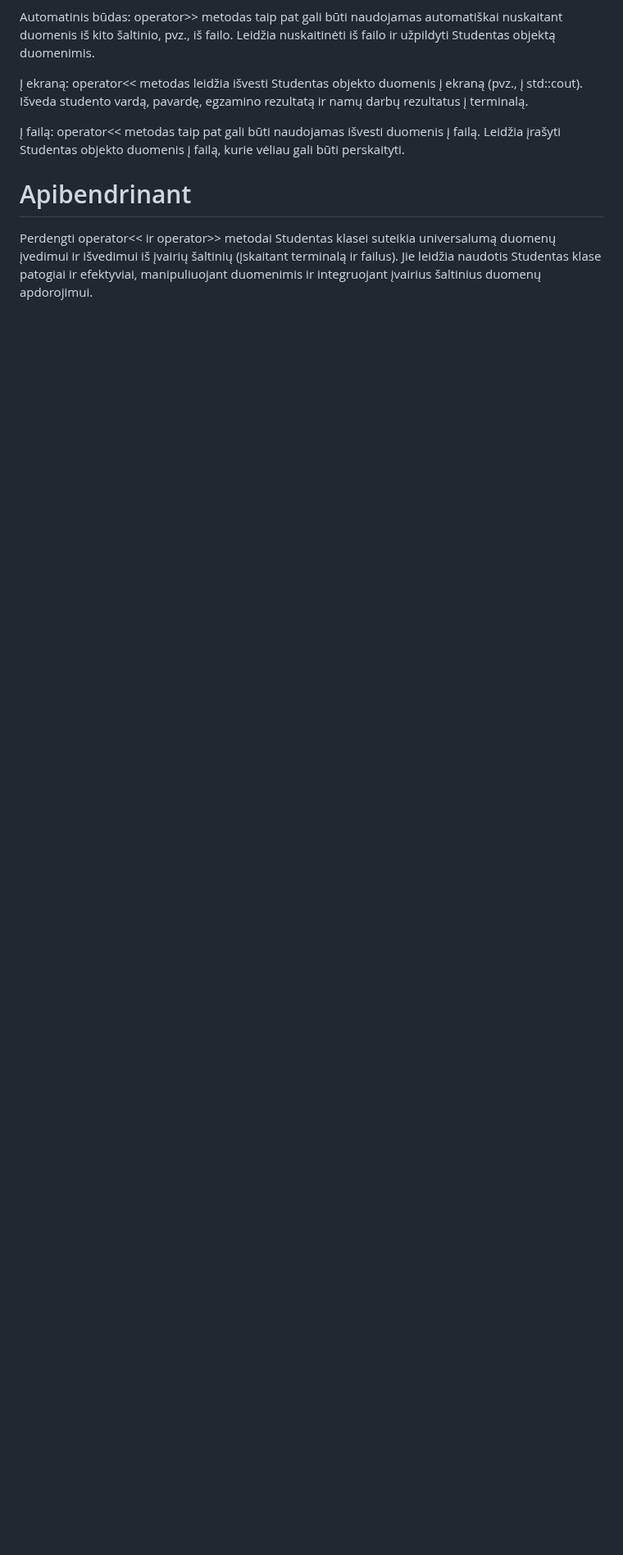
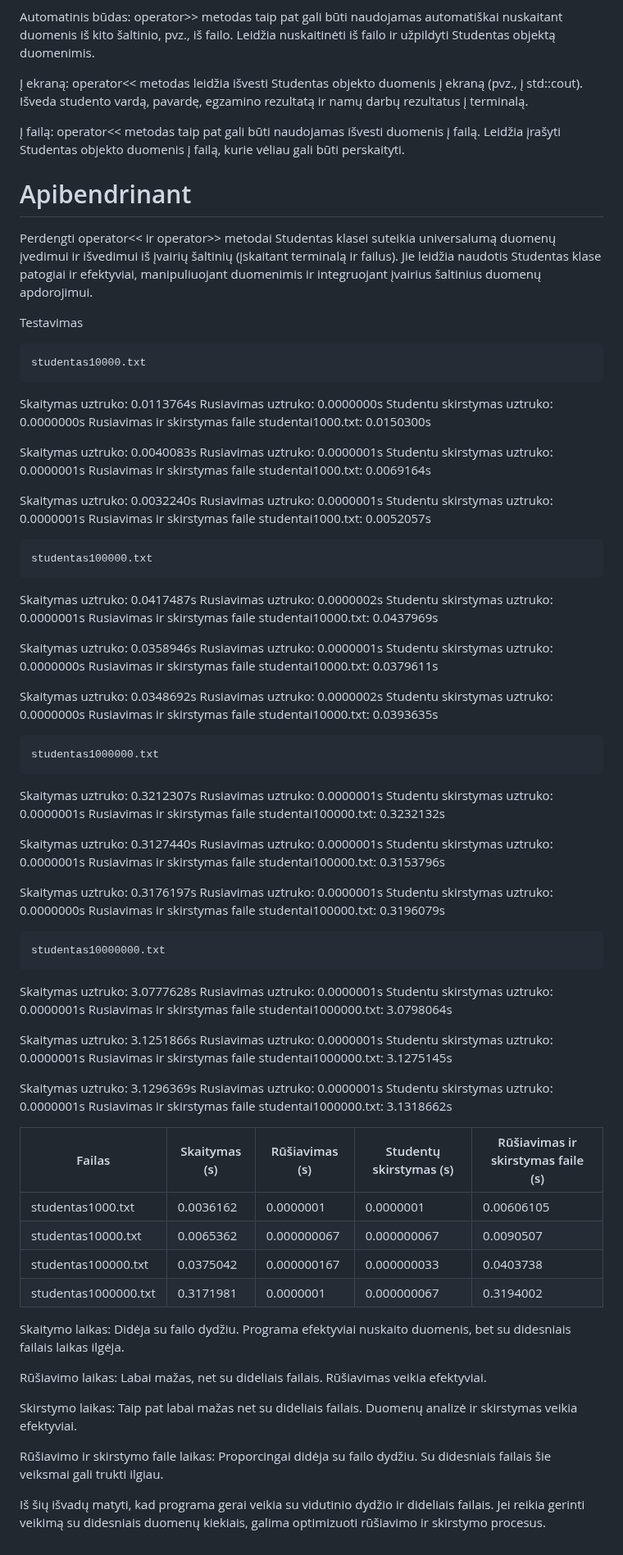
Before and after one commit to UgIzMo/Objektinisprog3, a Markdown page: README.md, the part around the change. Shown at 82% size. Rendered like a GitHub page; blank space fills up the shorter version.

```diff
--- a/README.md
+++ b/README.md
@@ -58,3 +58,95 @@
 
 # Apibendrinant
 Perdengti operator<< ir operator>> metodai Studentas klasei suteikia universalumą duomenų įvedimui ir išvedimui iš įvairių šaltinių (įskaitant terminalą ir failus). Jie leidžia naudotis Studentas klase patogiai ir efektyviai, manipuliuojant duomenimis ir integruojant įvairius šaltinius duomenų apdorojimui.
+
+Testavimas
+
+    studentas10000.txt
+
+  Skaitymas uztruko: 0.0113764s
+  Rusiavimas uztruko: 0.0000000s
+  Studentu skirstymas uztruko: 0.0000000s
+  Rusiavimas ir skirstymas faile studentai1000.txt: 0.0150300s
+
+  Skaitymas uztruko: 0.0040083s
+  Rusiavimas uztruko: 0.0000001s
+  Studentu skirstymas uztruko: 0.0000001s
+  Rusiavimas ir skirstymas faile studentai1000.txt: 0.0069164s
+
+  Skaitymas uztruko: 0.0032240s
+  Rusiavimas uztruko: 0.0000001s
+  Studentu skirstymas uztruko: 0.0000001s
+  Rusiavimas ir skirstymas faile studentai1000.txt: 0.0052057s
+
+    studentas100000.txt
+
+  Skaitymas uztruko: 0.0417487s
+  Rusiavimas uztruko: 0.0000002s
+  Studentu skirstymas uztruko: 0.0000001s
+  Rusiavimas ir skirstymas faile studentai10000.txt: 0.0437969s
+
+  Skaitymas uztruko: 0.0358946s
+  Rusiavimas uztruko: 0.0000001s
+  Studentu skirstymas uztruko: 0.0000000s
+  Rusiavimas ir skirstymas faile studentai10000.txt: 0.0379611s
+
+  Skaitymas uztruko: 0.0348692s
+  Rusiavimas uztruko: 0.0000002s
+  Studentu skirstymas uztruko: 0.0000000s
+  Rusiavimas ir skirstymas faile studentai10000.txt: 0.0393635s
+
+    studentas1000000.txt
+
+  Skaitymas uztruko: 0.3212307s
+  Rusiavimas uztruko: 0.0000001s
+  Studentu skirstymas uztruko: 0.0000001s
+  Rusiavimas ir skirstymas faile studentai100000.txt: 0.3232132s
+
+  Skaitymas uztruko: 0.3127440s
+  Rusiavimas uztruko: 0.0000001s
+  Studentu skirstymas uztruko: 0.0000001s
+  Rusiavimas ir skirstymas faile studentai100000.txt: 0.3153796s
+
+  Skaitymas uztruko: 0.3176197s
+  Rusiavimas uztruko: 0.0000001s
+  Studentu skirstymas uztruko: 0.0000000s
+  Rusiavimas ir skirstymas faile studentai100000.txt: 0.3196079s
+
+    studentas10000000.txt
+
+  Skaitymas uztruko: 3.0777628s
+  Rusiavimas uztruko: 0.0000001s
+  Studentu skirstymas uztruko: 0.0000001s
+  Rusiavimas ir skirstymas faile studentai1000000.txt: 3.0798064s
+
+  Skaitymas uztruko: 3.1251866s
+  Rusiavimas uztruko: 0.0000001s
+  Studentu skirstymas uztruko: 0.0000001s
+  Rusiavimas ir skirstymas faile studentai1000000.txt: 3.1275145s
+
+  Skaitymas uztruko: 3.1296369s
+  Rusiavimas uztruko: 0.0000001s
+  Studentu skirstymas uztruko: 0.0000001s
+  Rusiavimas ir skirstymas faile studentai1000000.txt: 3.1318662s
+
+| Failas               | Skaitymas (s)            | Rūšiavimas (s)           | Studentų skirstymas (s)       | Rūšiavimas ir skirstymas faile (s) |
+|----------------------|--------------------------|--------------------------|-------------------------------|------------------------------------|
+| studentas1000.txt    | 0.0036162                | 0.0000001                | 0.0000001                     | 0.00606105                         |
+| studentas10000.txt   | 0.0065362                | 0.000000067              | 0.000000067                   | 0.0090507                          |
+| studentas100000.txt  | 0.0375042                | 0.000000167              | 0.000000033                   | 0.0403738                          |
+| studentas1000000.txt | 0.3171981                | 0.0000001                | 0.000000067                   | 0.3194002                          |
+
+Skaitymo laikas:
+Didėja su failo dydžiu. Programa efektyviai nuskaito duomenis, bet su didesniais failais laikas ilgėja.
+
+Rūšiavimo laikas:
+Labai mažas, net su dideliais failais. Rūšiavimas veikia efektyviai.
+
+Skirstymo laikas:
+Taip pat labai mažas net su dideliais failais. Duomenų analizė ir skirstymas veikia efektyviai.
+
+Rūšiavimo ir skirstymo faile laikas:
+Proporcingai didėja su failo dydžiu. Su didesniais failais šie veiksmai gali trukti ilgiau.
+
+Iš šių išvadų matyti, kad programa gerai veikia su vidutinio dydžio ir dideliais failais.
+Jei reikia gerinti veikimą su didesniais duomenų kiekiais, galima optimizuoti rūšiavimo ir skirstymo procesus.
```
